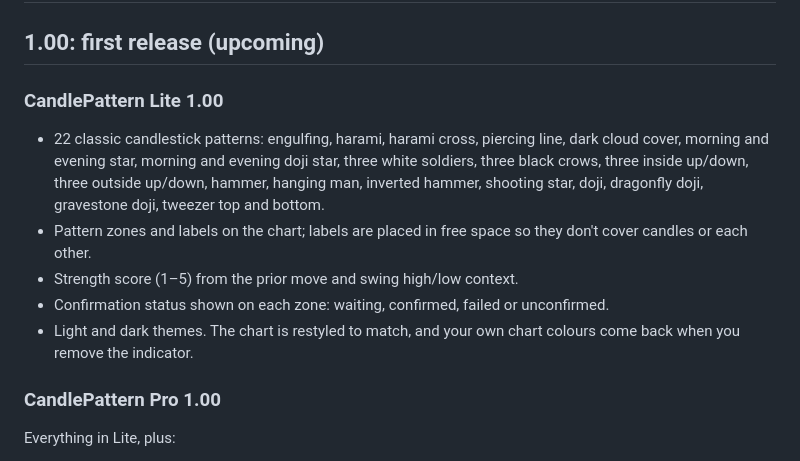
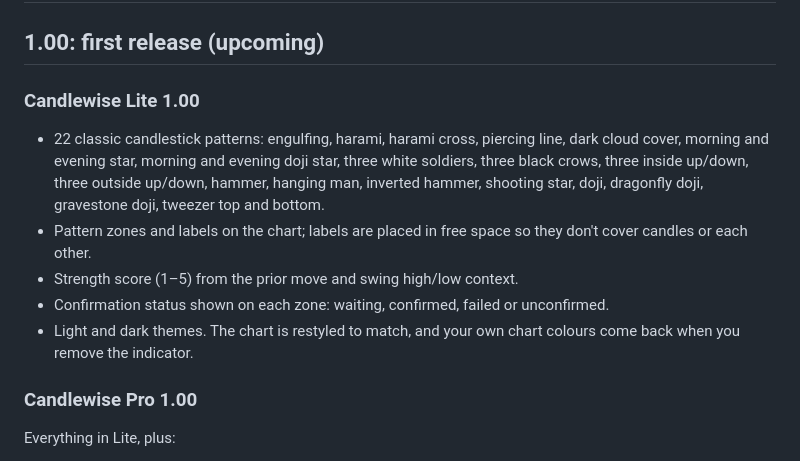
Before and after one commit to heniabida/candlewise-mt5, a Markdown page: CHANGELOG.md, the part around the change. Rendered like a GitHub page.

```diff
--- a/CHANGELOG.md
+++ b/CHANGELOG.md
@@ -2,7 +2,7 @@
 
 ## 1.00: first release (upcoming)
 
-### CandlePattern Lite 1.00
+### Candlewise Lite 1.00
 
 - 22 classic candlestick patterns: engulfing, harami, harami cross, piercing line, dark cloud cover, morning and evening star, morning and evening doji star, three white soldiers, three black crows, three inside up/down, three outside up/down, hammer, hanging man, inverted hammer, shooting star, doji, dragonfly doji, gravestone doji, tweezer top and bottom.
 - Pattern zones and labels on the chart; labels are placed in free space so they don't cover candles or each other.
@@ -10,7 +10,7 @@
 - Confirmation status shown on each zone: waiting, confirmed, failed or unconfirmed.
 - Light and dark themes. The chart is restyled to match, and your own chart colours come back when you remove the indicator.
 
-### CandlePattern Pro 1.00
+### Candlewise Pro 1.00
 
 Everything in Lite, plus:
 
```
Also changed, not shown: README.md (+10 -8 lines), ROADMAP.md (+1 -1 lines), docs/images/candlewise-pro-200.png (added), docs/images/pro_dark_tab_scanner.png, docs/images/pro_dark_tab_signals.png, docs/images/pro_light_tab_lab.png, docs/images/pro_light_tab_library.png, 2 other files.
